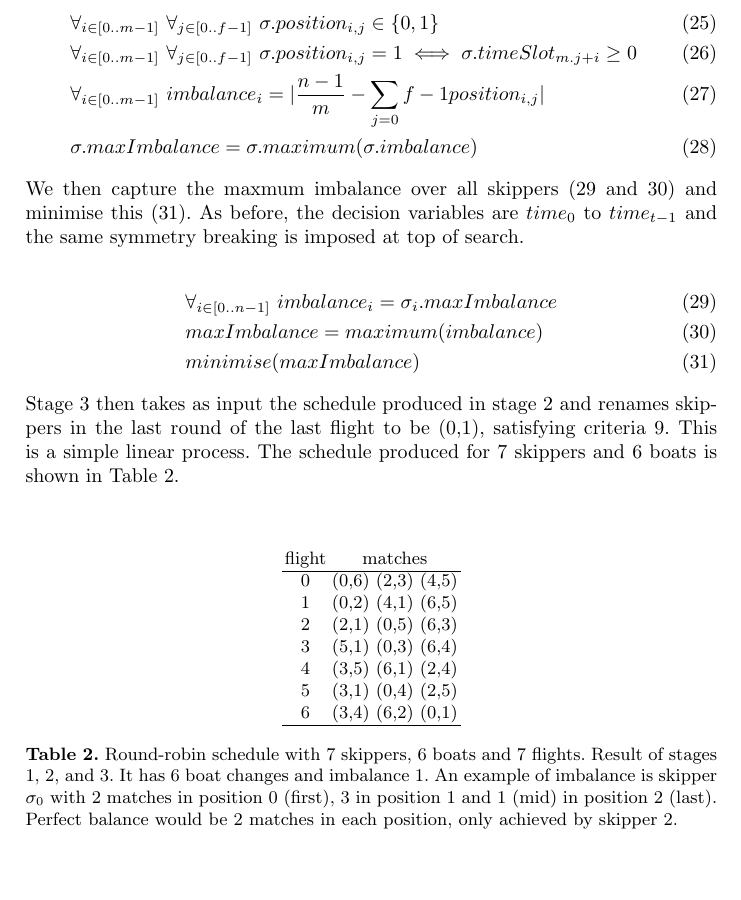
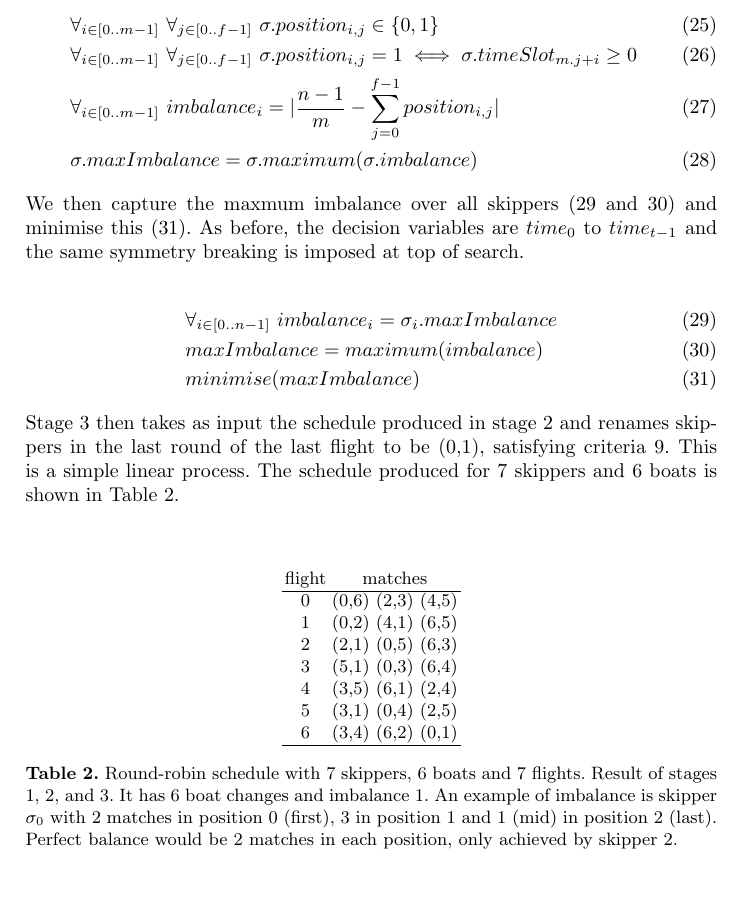
Before and after one commit to ciaranm/cp2015-boats-paper, a LaTeX paper (paper.tex): part of page 7 of 9, cut so that both start at the same text. Compiled offline with pdfLaTeX.

Commit message:
fixed equation 27

```diff
--- a/paper.tex
+++ b/paper.tex
@@ -185,7 +185,7 @@ Having produced a schedule that minimises boat changes, we then minimise criteri
 \begin{flalign}
 & \forall_{i\in [0..m-1]} ~ \forall_{j \in [0..f-1]} ~ \sigma.position_{i,j} \in \{0,1\} \label{posA} \\
 & \forall_{i \in [0..m-1]} ~ \forall_{j \in [0..f-1]} ~ \sigma.position_{i,j} = 1 \iff \sigma.timeSlot_{m.j+i} \geq 0 \label{posB} \\
-& \forall_{i \in [0..m-1]} ~ imbalance_{i} = |\frac{n-1}{m} - \sum_{j=0}{f-1} position_{i,j}| \label{imbA} \\
+& \forall_{i \in [0..m-1]} ~ imbalance_{i} = |\frac{n-1}{m} - \sum_{j=0}^{f-1} position_{i,j}| \label{imbA} \\
 & \sigma.maxImbalance = \sigma.maximum(\sigma.imbalance)  \label{imbB}
 \end{flalign}
 
```
